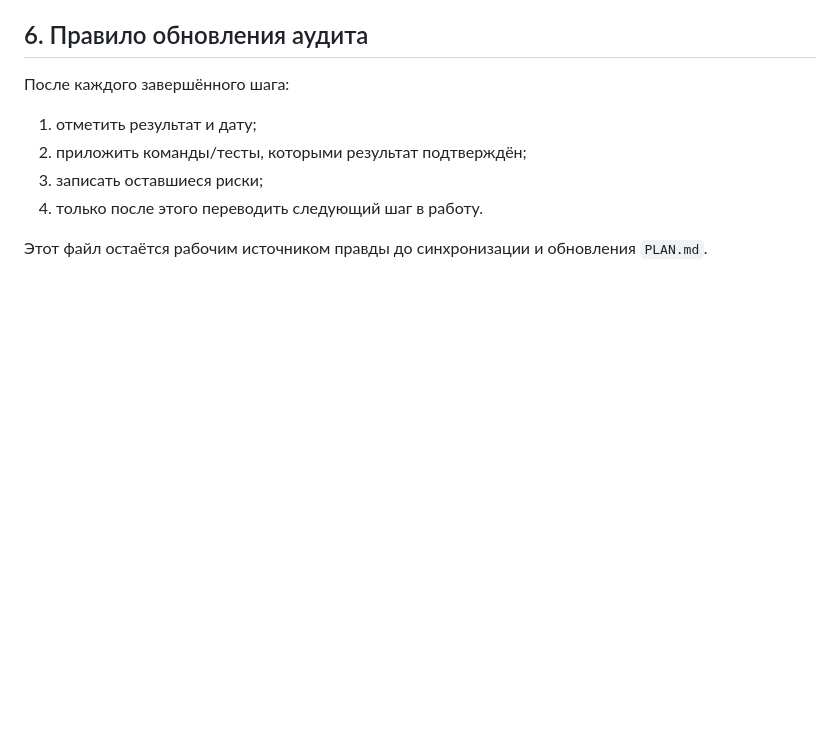
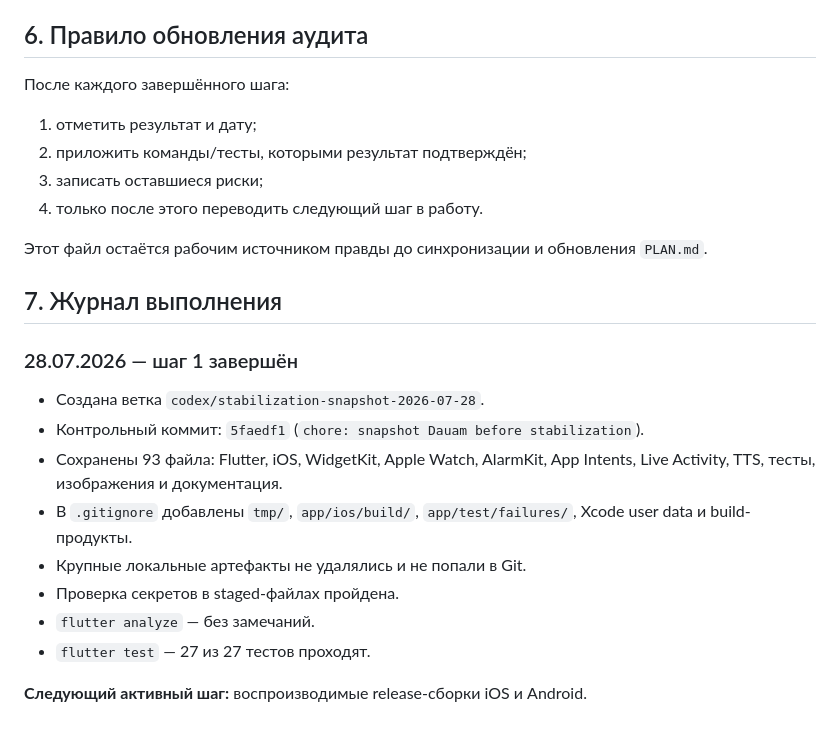
Before and after one commit to Muahhidun/Jadwal, a Markdown page: TECHNICAL_AUDIT_2026-07-28.md, the part around the change. GitHub-like rendering; blank space fills up the shorter version.

Commit message:
docs: record stabilization snapshot

```diff
--- a/TECHNICAL_AUDIT_2026-07-28.md
+++ b/TECHNICAL_AUDIT_2026-07-28.md
@@ -189,3 +189,18 @@ Antigravity и Codex сделали большой объём реальной
 4. только после этого переводить следующий шаг в работу.
 
 Этот файл остаётся рабочим источником правды до синхронизации и обновления `PLAN.md`.
+
+## 7. Журнал выполнения
+
+### 28.07.2026 — шаг 1 завершён
+
+- Создана ветка `codex/stabilization-snapshot-2026-07-28`.
+- Контрольный коммит: `5faedf1` (`chore: snapshot Dauam before stabilization`).
+- Сохранены 93 файла: Flutter, iOS, WidgetKit, Apple Watch, AlarmKit, App Intents, Live Activity, TTS, тесты, изображения и документация.
+- В `.gitignore` добавлены `tmp/`, `app/ios/build/`, `app/test/failures/`, Xcode user data и build-продукты.
+- Крупные локальные артефакты не удалялись и не попали в Git.
+- Проверка секретов в staged-файлах пройдена.
+- `flutter analyze` — без замечаний.
+- `flutter test` — 27 из 27 тестов проходят.
+
+**Следующий активный шаг:** воспроизводимые release-сборки iOS и Android.
```
Also changed, not shown: AGENTS.md (+1 -0 lines).
